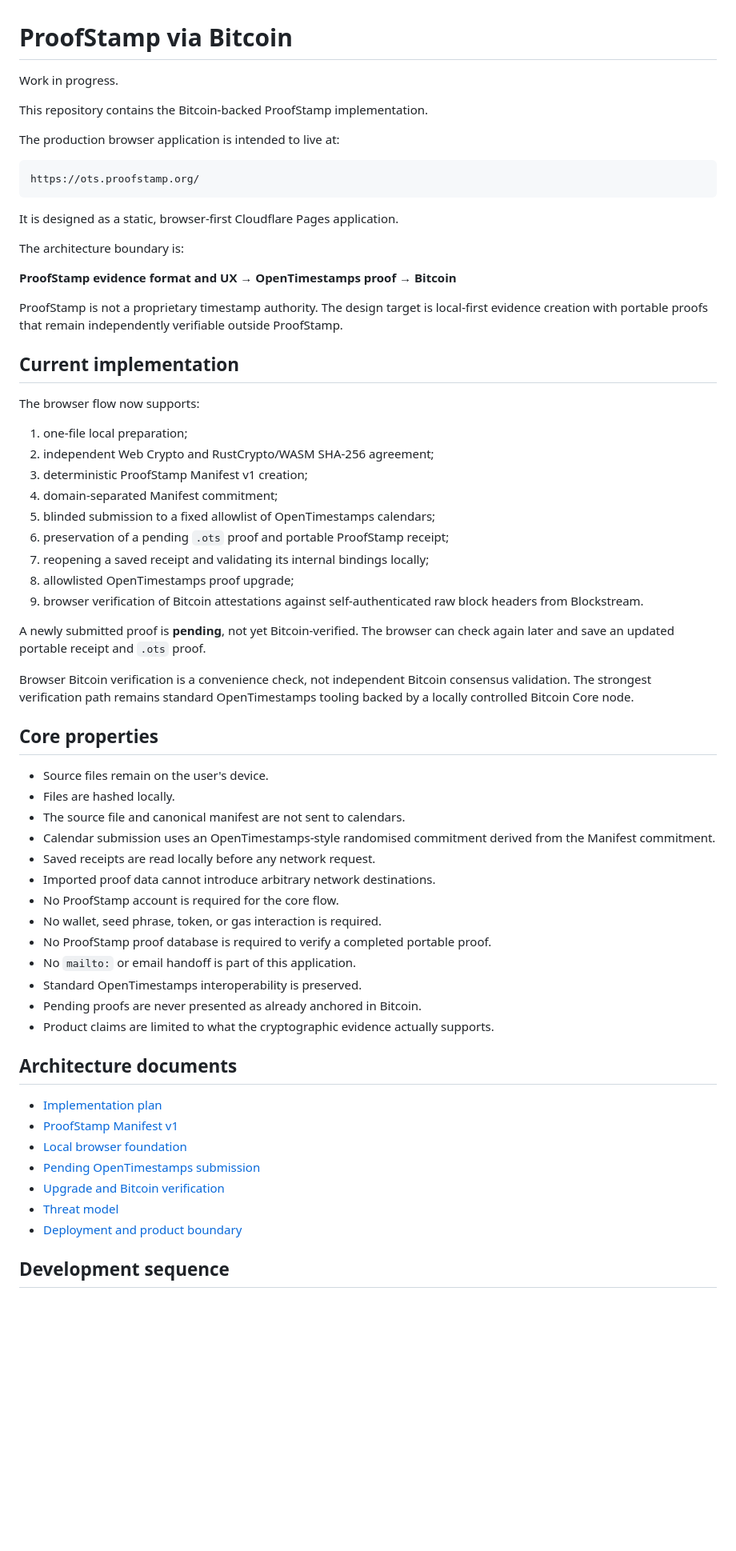
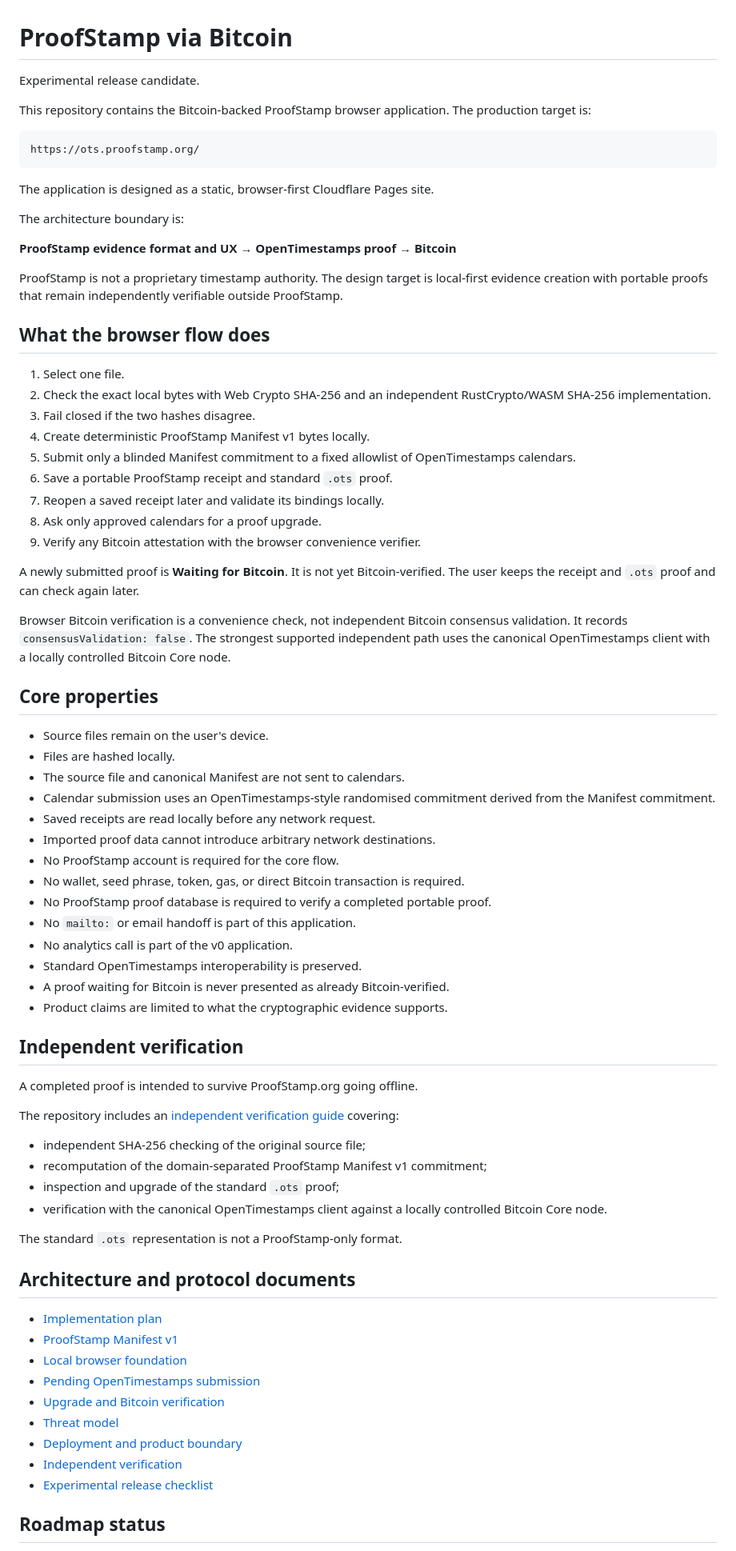
Before and after one commit to Proof-Stamp/bitcoin, a Markdown page: README.md, the part around one of its changes. Shown at 80% size. Drawn GitHub-style; blank space fills up the shorter version.

Commit message:
Prepare README for experimental release

````diff
--- a/README.md
+++ b/README.md
@@ -1,16 +1,14 @@
 # ProofStamp via Bitcoin
 
-Work in progress.
+Experimental release candidate.
 
-This repository contains the Bitcoin-backed ProofStamp implementation.
-
-The production browser application is intended to live at:
+This repository contains the Bitcoin-backed ProofStamp browser application. The production target is:
 
 ```text
 https://ots.proofstamp.org/
 ```
 
-It is designed as a static, browser-first Cloudflare Pages application.
+The application is designed as a static, browser-first Cloudflare Pages site.
 
 The architecture boundary is:
 
@@ -18,41 +16,53 @@ The architecture boundary is:
 
 ProofStamp is not a proprietary timestamp authority. The design target is local-first evidence creation with portable proofs that remain independently verifiable outside ProofStamp.
 
-## Current implementation
+## What the browser flow does
 
-The browser flow now supports:
+1. Select one file.
+2. Check the exact local bytes with Web Crypto SHA-256 and an independent RustCrypto/WASM SHA-256 implementation.
+3. Fail closed if the two hashes disagree.
+4. Create deterministic ProofStamp Manifest v1 bytes locally.
+5. Submit only a blinded Manifest commitment to a fixed allowlist of OpenTimestamps calendars.
+6. Save a portable ProofStamp receipt and standard `.ots` proof.
+7. Reopen a saved receipt later and validate its bindings locally.
+8. Ask only approved calendars for a proof upgrade.
+9. Verify any Bitcoin attestation with the browser convenience verifier.
 
-1. one-file local preparation;
-2. independent Web Crypto and RustCrypto/WASM SHA-256 agreement;
-3. deterministic ProofStamp Manifest v1 creation;
-4. domain-separated Manifest commitment;
-5. blinded submission to a fixed allowlist of OpenTimestamps calendars;
-6. preservation of a pending `.ots` proof and portable ProofStamp receipt;
-7. reopening a saved receipt and validating its internal bindings locally;
-8. allowlisted OpenTimestamps proof upgrade;
-9. browser verification of Bitcoin attestations against self-authenticated raw block headers from Blockstream.
+A newly submitted proof is **Waiting for Bitcoin**. It is not yet Bitcoin-verified. The user keeps the receipt and `.ots` proof and can check again later.
 
-A newly submitted proof is **pending**, not yet Bitcoin-verified. The browser can check again later and save an updated portable receipt and `.ots` proof.
-
-Browser Bitcoin verification is a convenience check, not independent Bitcoin consensus validation. The strongest verification path remains standard OpenTimestamps tooling backed by a locally controlled Bitcoin Core node.
+Browser Bitcoin verification is a convenience check, not independent Bitcoin consensus validation. It records `consensusValidation: false`. The strongest supported independent path uses the canonical OpenTimestamps client with a locally controlled Bitcoin Core node.
 
 ## Core properties
 
 - Source files remain on the user's device.
 - Files are hashed locally.
-- The source file and canonical manifest are not sent to calendars.
+- The source file and canonical Manifest are not sent to calendars.
 - Calendar submission uses an OpenTimestamps-style randomised commitment derived from the Manifest commitment.
 - Saved receipts are read locally before any network request.
 - Imported proof data cannot introduce arbitrary network destinations.
 - No ProofStamp account is required for the core flow.
-- No wallet, seed phrase, token, or gas interaction is required.
+- No wallet, seed phrase, token, gas, or direct Bitcoin transaction is required.
 - No ProofStamp proof database is required to verify a completed portable proof.
 - No `mailto:` or email handoff is part of this application.
+- No analytics call is part of the v0 application.
 - Standard OpenTimestamps interoperability is preserved.
-- Pending proofs are never presented as already anchored in Bitcoin.
-- Product claims are limited to what the cryptographic evidence actually supports.
+- A proof waiting for Bitcoin is never presented as already Bitcoin-verified.
+- Product claims are limited to what the cryptographic evidence supports.
 
-## Architecture documents
+## Independent verification
+
+A completed proof is intended to survive ProofStamp.org going offline.
+
+The repository includes an [independent verification guide](docs/independent-verification.md) covering:
+
+- independent SHA-256 checking of the original source file;
+- recomputation of the domain-separated ProofStamp Manifest v1 commitment;
+- inspection and upgrade of the standard `.ots` proof;
+- verification with the canonical OpenTimestamps client against a locally controlled Bitcoin Core node.
+
+The standard `.ots` representation is not a ProofStamp-only format.
+
+## Architecture and protocol documents
 
 - [Implementation plan](docs/plan.md)
 - [ProofStamp Manifest v1](docs/proofstamp-manifest-v1.md)
@@ -61,6 +71,8 @@ Browser Bitcoin verification is a convenience check, not independent Bitcoin con
 - [Upgrade and Bitcoin verification](docs/upgrade-and-bitcoin-verification.md)
 - [Threat model](docs/threat-model.md)
 - [Deployment and product boundary](docs/deployment-and-product-boundary.md)
+- [Independent verification](docs/independent-verification.md)
+- [Experimental release checklist](docs/experimental-release.md)
 
-## Development sequence
+## Roadmap status
 
````
Also changed, not shown: other parts of README.md (+16 -6 lines).
